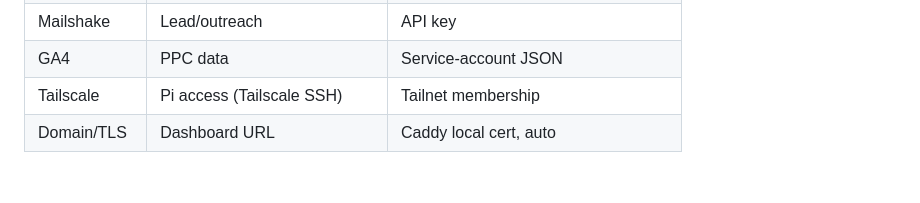
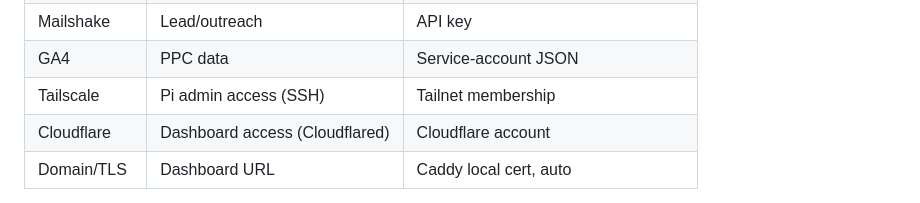
Before and after one commit to trybookinguk/s3reporting, a Markdown page: docs/HANDOVER_OWNER.md, the part around one of its changes. Drawn GitHub-style; blank space fills up the shorter version.

```diff
--- a/docs/HANDOVER_OWNER.md
+++ b/docs/HANDOVER_OWNER.md
@@ -78,7 +76,8 @@ All vendor accounts sit under **one company account** (not personal logins).
 | Mailgun | Report emails | SMTP password |
 | Mailshake | Lead/outreach | API key |
 | GA4 | PPC data | Service-account JSON |
-| Tailscale | Pi access (Tailscale SSH) | Tailnet membership |
+| Tailscale | Pi admin access (SSH) | Tailnet membership |
+| Cloudflare | Dashboard access (Cloudflared) | Cloudflare account |
 | Domain/TLS | Dashboard URL | Caddy local cert, auto |
 
 > ⚠️ **Diarise now: Azure client secret expires March 2028.** When it lapses, dashboard
```
Also changed, not shown: other parts of docs/HANDOVER_OWNER.md (+21 -23 lines).
